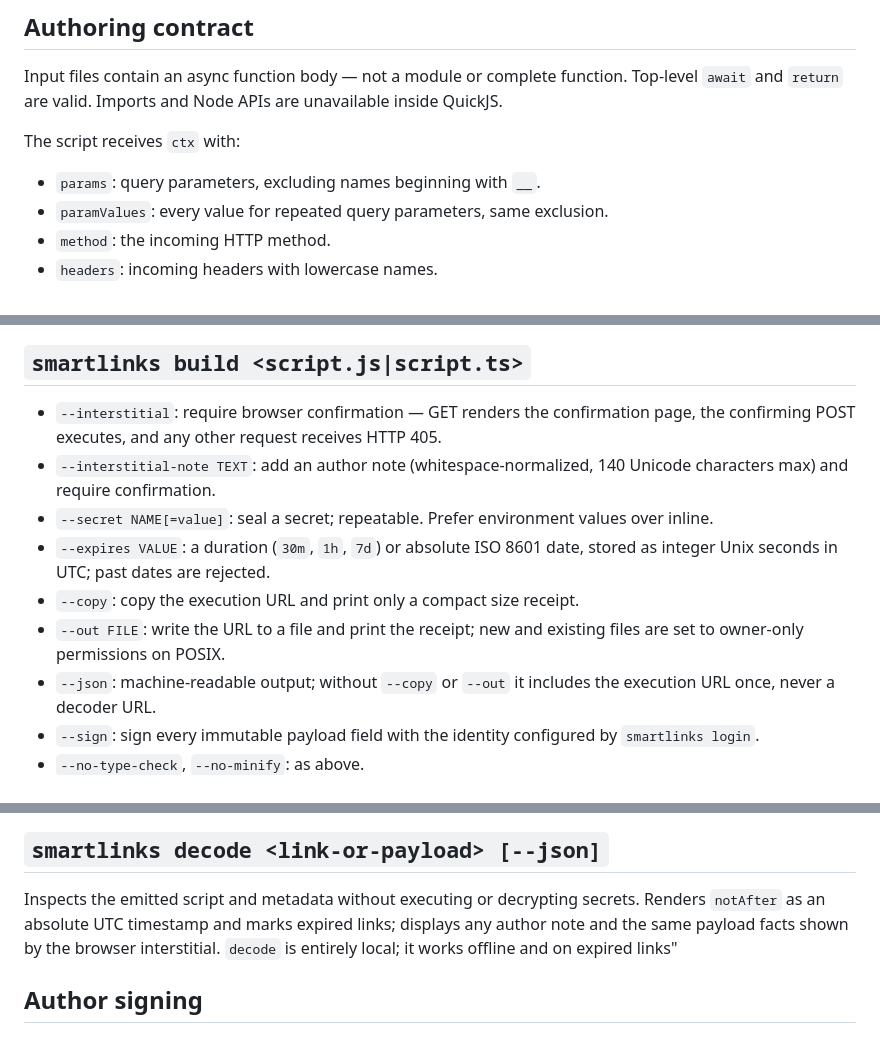
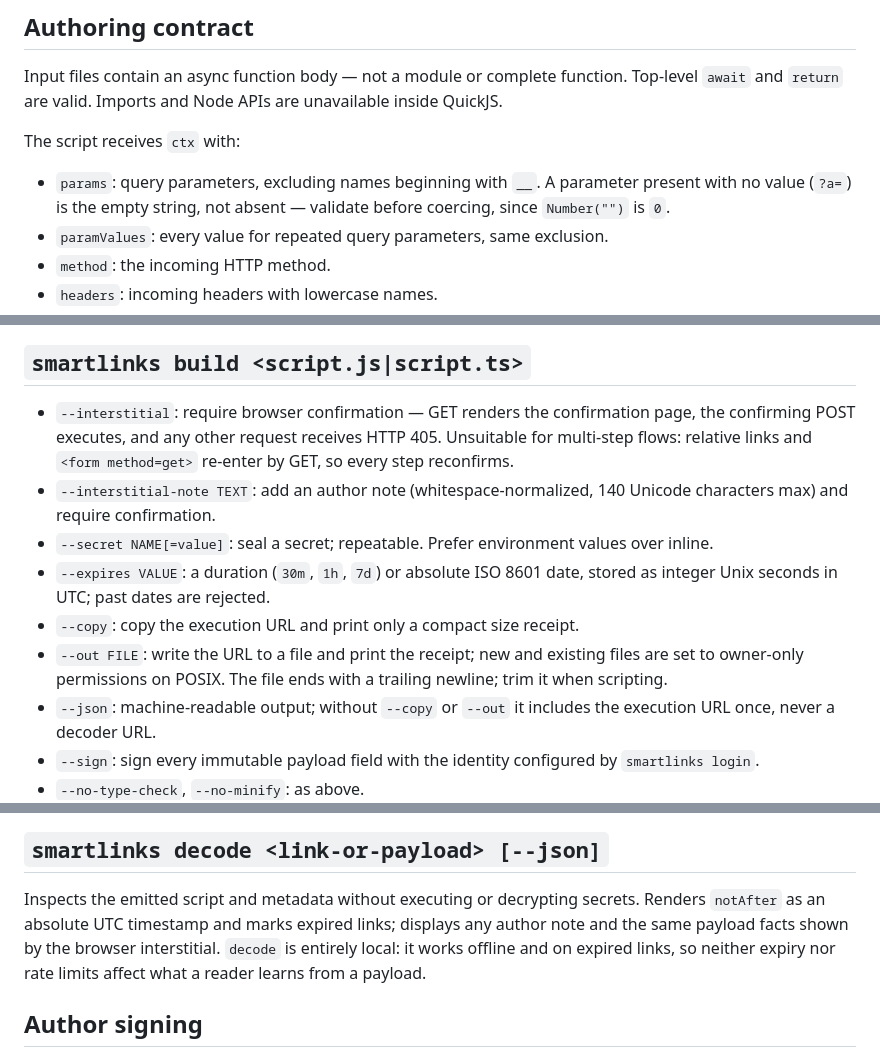
Before and after one commit to jonaslsaa/smartlinks, a Markdown page: public/smartlinks-for-agents.md, 3 parts joined by grey strips. Rendered like a GitHub page.

Commit message:
docs: clarify empty params, interstitial limits, decode locality, and secret costs
Details resolved empirically while building a multi-step sealed-token link:

- params: a valued-less parameter (?a=) is , not absent
- --interstitial: does not compose with relative-link self-navigation
- --out: file carries a trailing newline
- decode: state the consequence of it being fully local
- secrets: sealing stops readers, not askers
- budgeting: ~110 characters of envelope per --secret

Also fixes a stray quote and a ~230-character line in the decode section.

```diff
--- a/public/smartlinks-for-agents.md
+++ b/public/smartlinks-for-agents.md
@@ -24,7 +24,9 @@ and `return` are valid. Imports and Node APIs are unavailable inside QuickJS.
 
 The script receives `ctx` with:
 
-- `params`: query parameters, excluding names beginning with `__`.
+- `params`: query parameters, excluding names beginning with `__`. A parameter present with no
+  value (`?a=`) is the empty string, not absent — validate before coercing, since `Number("")` is
+  `0`.
 - `paramValues`: every value for repeated query parameters, same exclusion.
 - `method`: the incoming HTTP method.
 - `headers`: incoming headers with lowercase names.
@@ -165,7 +167,8 @@ and validation path.
 ## `smartlinks build <script.js|script.ts>`
 
 - `--interstitial`: require browser confirmation — GET renders the confirmation page, the
-  confirming POST executes, and any other request receives HTTP 405.
+  confirming POST executes, and any other request receives HTTP 405. Unsuitable for multi-step
+  flows: relative links and `<form method=get>` re-enter by GET, so every step reconfirms.
 - `--interstitial-note TEXT`: add an author note (whitespace-normalized, 140 Unicode characters
   max) and require confirmation.
 - `--secret NAME[=value]`: seal a secret; repeatable. Prefer environment values over inline.
@@ -173,7 +176,7 @@ and validation path.
   Unix seconds in UTC; past dates are rejected.
 - `--copy`: copy the execution URL and print only a compact size receipt.
 - `--out FILE`: write the URL to a file and print the receipt; new and existing files are set to
-  owner-only permissions on POSIX.
+  owner-only permissions on POSIX. The file ends with a trailing newline; trim it when scripting.
 - `--json`: machine-readable output; without `--copy` or `--out` it includes the execution URL
   once, never a decoder URL.
 - `--sign`: sign every immutable payload field with the identity configured by `smartlinks login`.
@@ -233,7 +236,9 @@ byte-count receipt instead of binary data.
 ## `smartlinks decode <link-or-payload> [--json]`
 
 Inspects the emitted script and metadata without executing or decrypting secrets. Renders
-`notAfter` as an absolute UTC timestamp and marks expired links; displays any author note and the same payload facts shown by the browser interstitial. `decode` is entirely local; it works offline and on expired links"
+`notAfter` as an absolute UTC timestamp and marks expired links; displays any author note and the
+same payload facts shown by the browser interstitial. `decode` is entirely local: it works offline
+and on expired links, so neither expiry nor rate limits affect what a reader learns from a payload.
 
 ## Author signing
 
```
Also changed, not shown: other parts of public/smartlinks-for-agents.md (+6 -1 lines).
